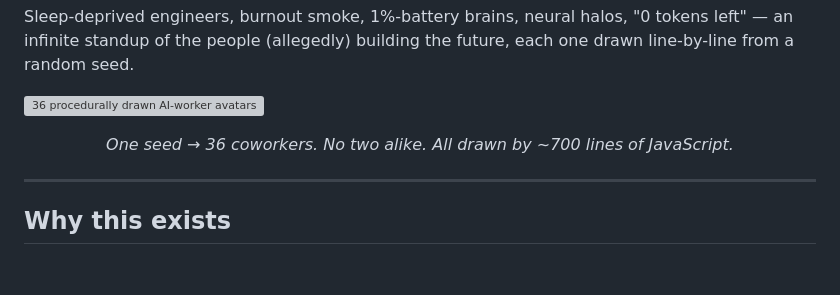
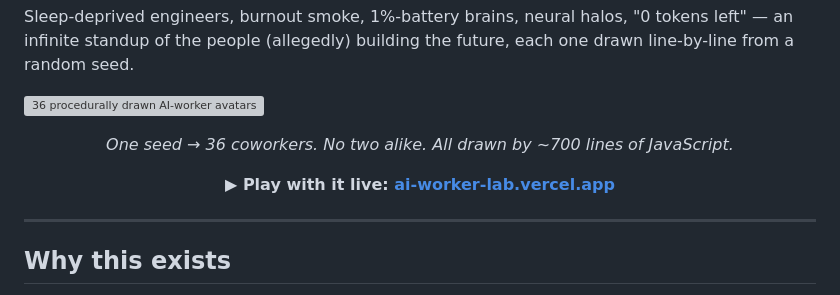
Before and after one commit to YeJe-cpu/ai-worker-lab, a Markdown page: README.md, the part around the change. GitHub-like rendering; blank space fills up the shorter version; grey boxes are pictures that could not be loaded.

Commit message:
README: add live demo link (ai-worker-lab.vercel.app)

```diff
--- a/README.md
+++ b/README.md
@@ -7,6 +7,8 @@ Sleep-deprived engineers, burnout smoke, 1%-battery brains, neural halos, "0 tok
 ![36 procedurally drawn AI-worker avatars](assets/standup_1000.png)
 
 <p align="center"><em>One seed → 36 coworkers. No two alike. All drawn by ~700 lines of JavaScript.</em></p>
+
+<p align="center"><strong>▶︎ Play with it live: <a href="https://ai-worker-lab.vercel.app">ai-worker-lab.vercel.app</a></strong></p>
 
 ---
 
```
